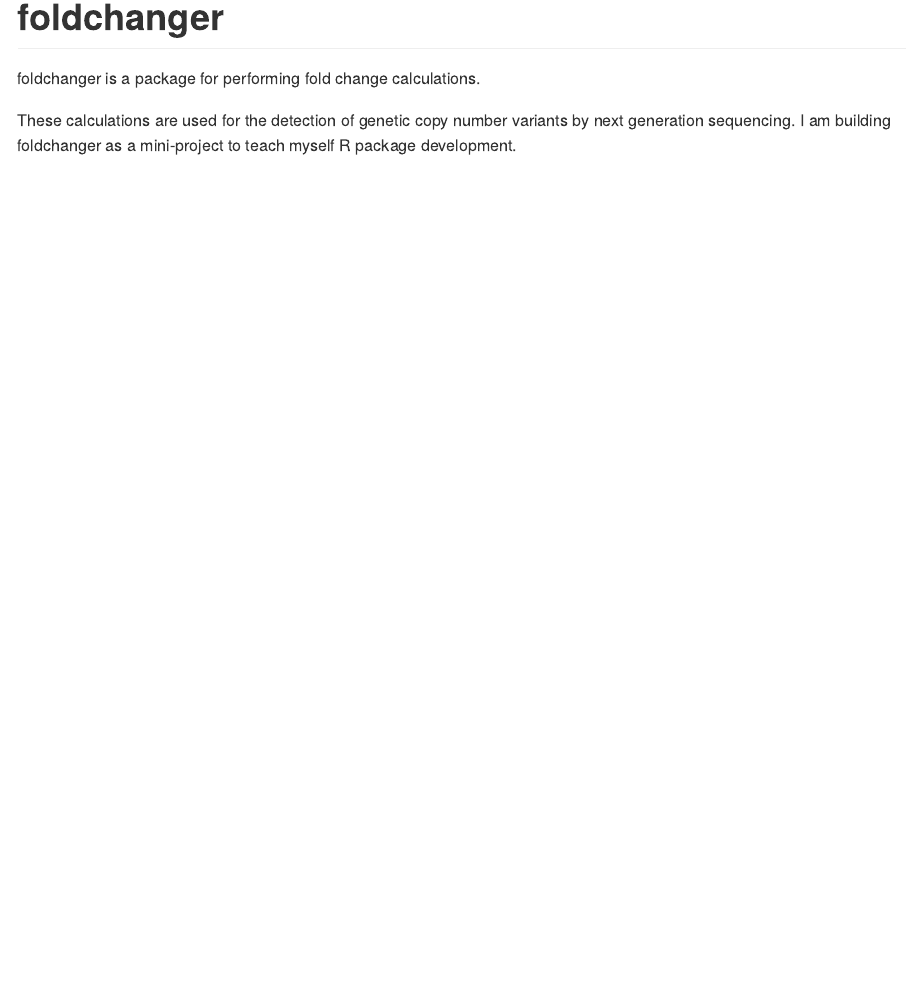
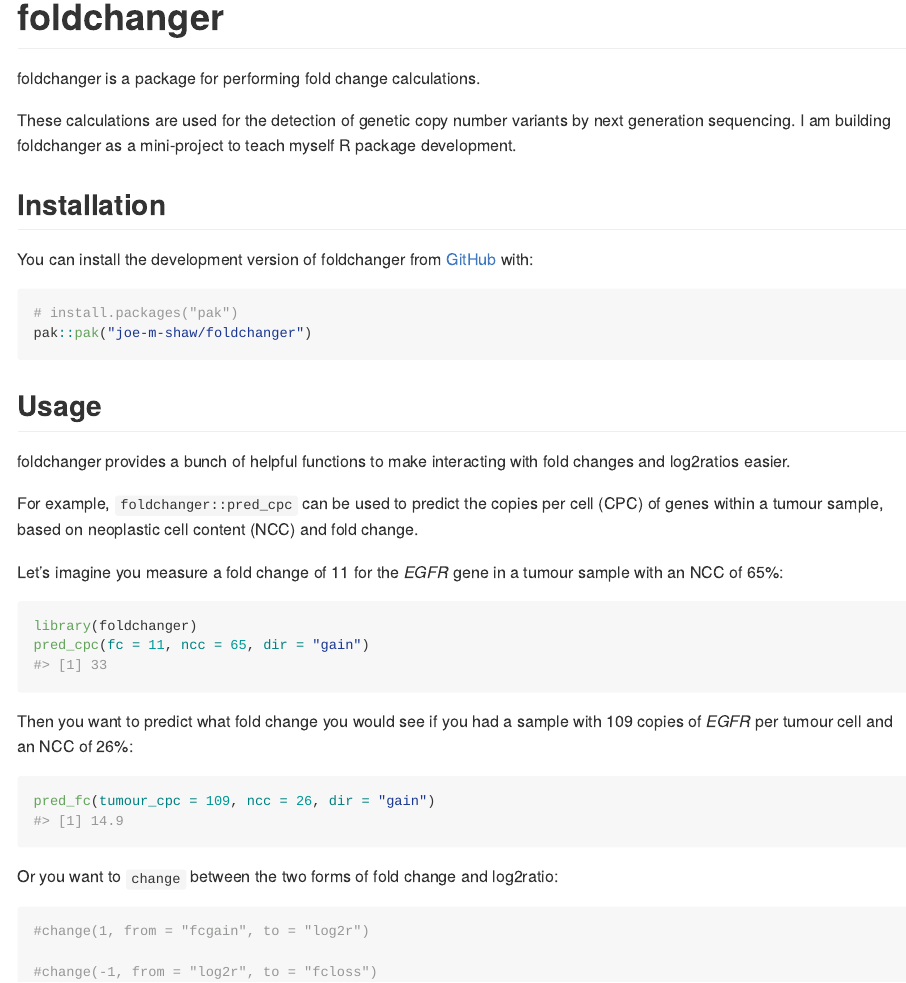
Before and after one commit to joe-m-shaw/foldchanger, an R Markdown document (README.Rmd): the page in a window 1100 px wide, from its top. The pictures show the output file README.md that the author committed with the source, drawn offline in the style of GitHub.

Commit message:
Update documentation and add functions

````diff
--- a/README.Rmd
+++ b/README.Rmd
@@ -23,3 +23,44 @@
 These calculations are used for the detection of genetic copy number variants by
 next generation sequencing. I am building foldchanger as a mini-project to
 teach myself R package development.
+
+## Installation
+
+You can install the development version of foldchanger from [GitHub](https://github.com/) with:
+
+``` r
+# install.packages("pak")
+pak::pak("joe-m-shaw/foldchanger")
+```
+## Usage
+
+foldchanger provides a bunch of helpful functions to make interacting with fold
+changes and log2ratios easier.
+
+For example, `foldchanger::pred_cpc` can be used to predict the copies per
+cell (CPC) of genes within a tumour sample, based on neoplastic cell content
+(NCC) and fold change.
+
+Let's imagine you measure a fold change of 11 for the *EGFR* gene in a tumour
+sample with an NCC of 65%:
+
+```{r pred_cpc}
+library(foldchanger)
+pred_cpc(fc = 11, ncc = 65, dir = "gain")
+```
+
+Then you want to predict what fold change you would see if you had a sample with
+109 copies of *EGFR* per tumour cell and an NCC of 26%:
+
+```{r}
+pred_fc(tumour_cpc = 109, ncc = 26, dir = "gain")
+```
+
+Or you want to `change` between the two forms of fold change and log2ratio:
+
+```{r}
+#change(1, from = "fcgain", to = "log2r")
+
+#change(-1, from = "log2r", to = "fcloss")
+
+```
````
Also changed, not shown: R/calc_log2r.R (added, +7 -0 lines), R/change.R (added, +36 -0 lines), R/convert.R (deleted, +0 -15 lines), R/pred_cpc.R (+3 -2 lines), R/pred_fc.R (+1 -1 lines), README.md, 5 other files.
